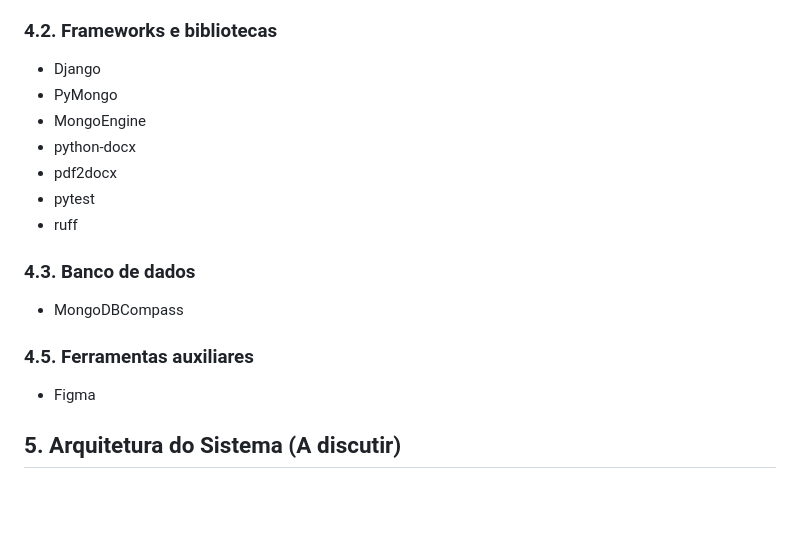
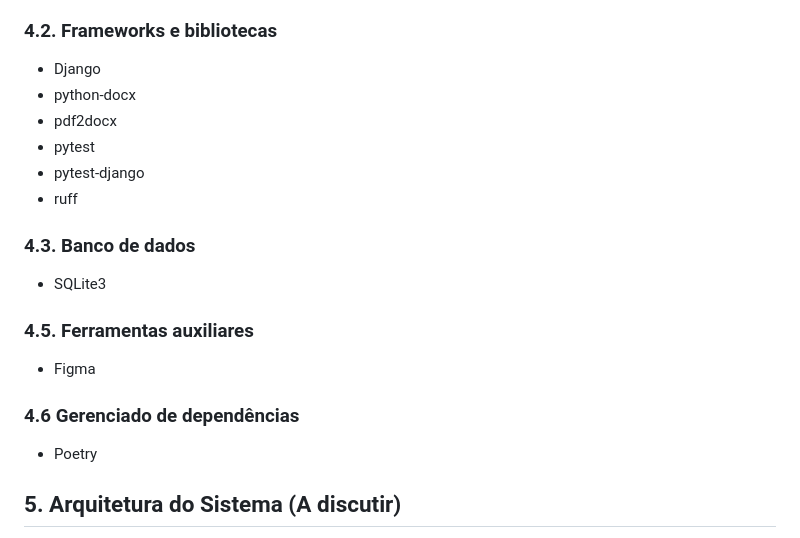
Before and after one commit to EVANGELISTA-RIBEIRO/LogiManage, a Markdown page: docs/escopo.md, the part around the change. Rendered like a GitHub page; blank space fills up the shorter version.

Commit message:
docs: Realizada pequenas alterações no escopo do projeto
- Foi retirada a dependência pymongo
- O banco de dados foi alterado para SQLite
- Adicionado tópico 4.6 (Gerenciador de dependências)

```diff
--- a/docs/escopo.md
+++ b/docs/escopo.md
@@ -75,16 +75,17 @@ A implementação do **LogiManage** trará melhorias significativas na gestão d
 - CSS
 ### 4.2. Frameworks e bibliotecas
 - Django
-- PyMongo
-- MongoEngine
 - python-docx
 - pdf2docx
 - pytest
+- pytest-django
 - ruff
 ### 4.3. Banco de dados
-- MongoDBCompass
+- SQLite3
 ### 4.5. Ferramentas auxiliares
 - Figma
+### 4.6 Gerenciado de dependências
+- Poetry
 
 ## 5. Arquitetura do Sistema (A discutir)
 - Diagrama de alto nível
```
